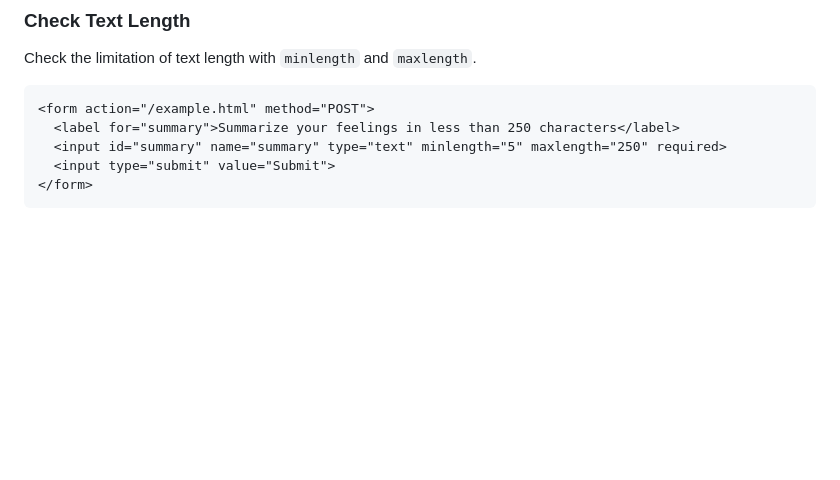
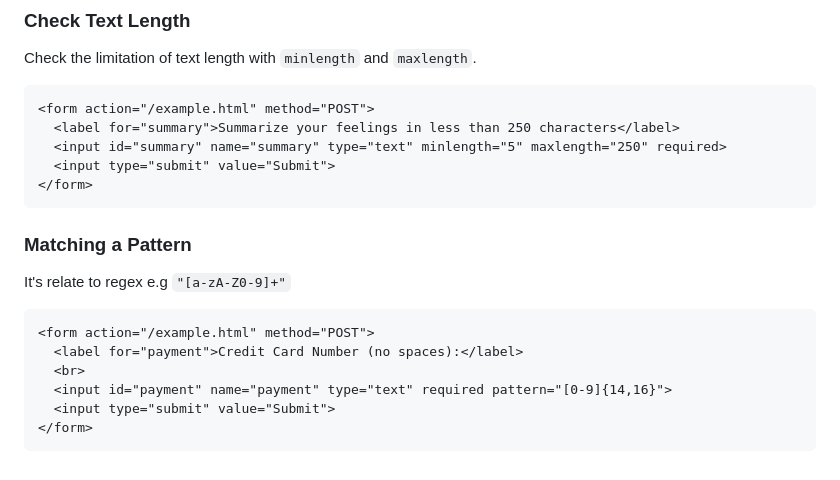
Before and after one commit to Punvireakroth/Web-Development-Progress, a Markdown page: interactive_website/README.md, the part around the change. GitHub-like rendering; blank space fills up the shorter version.

Commit message:
update note

````diff
--- a/interactive_website/README.md
+++ b/interactive_website/README.md
@@ -441,3 +441,16 @@ Check the limitation of text length with `minlength` and `maxlength`.
   <input type="submit" value="Submit">
 </form>
 ```
+
+### Matching a Pattern
+
+It's relate to regex e.g `"[a-zA-Z0-9]+"`
+
+```html
+<form action="/example.html" method="POST">
+  <label for="payment">Credit Card Number (no spaces):</label>
+  <br>
+  <input id="payment" name="payment" type="text" required pattern="[0-9]{14,16}">
+  <input type="submit" value="Submit">
+</form>
+```
````
